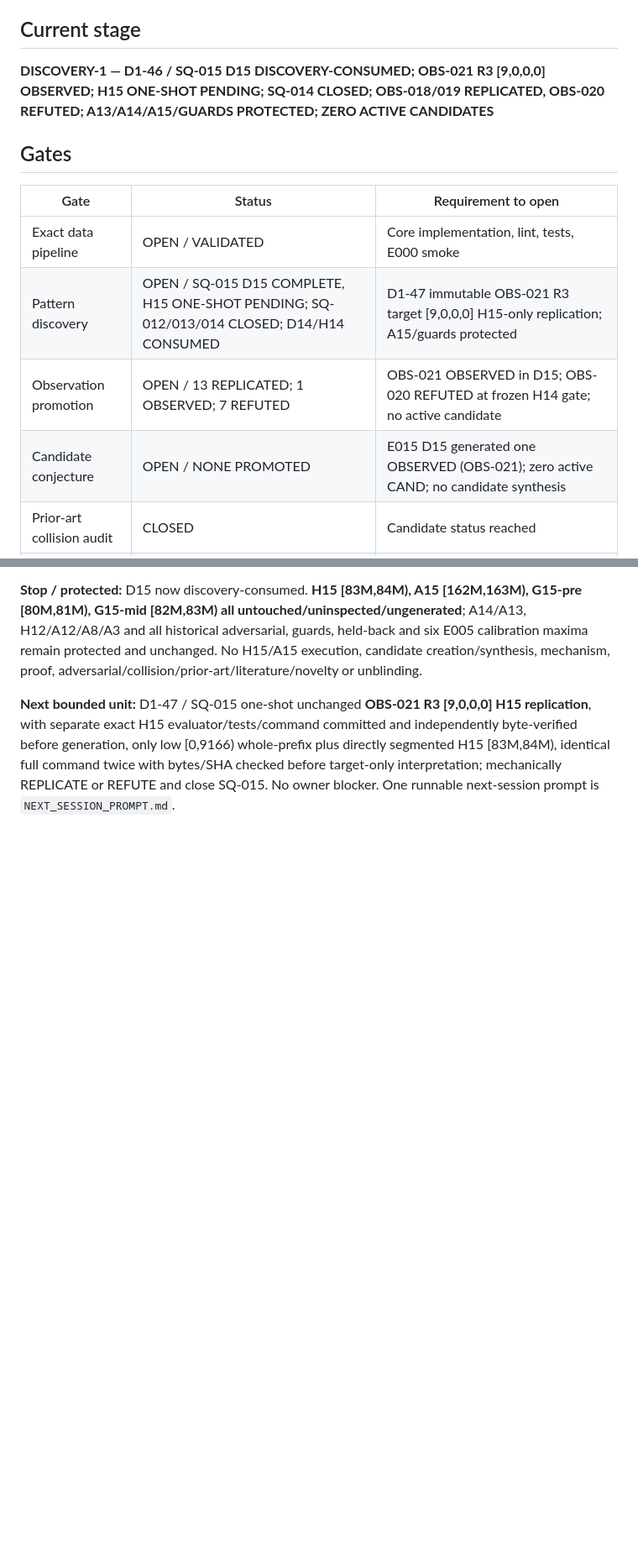
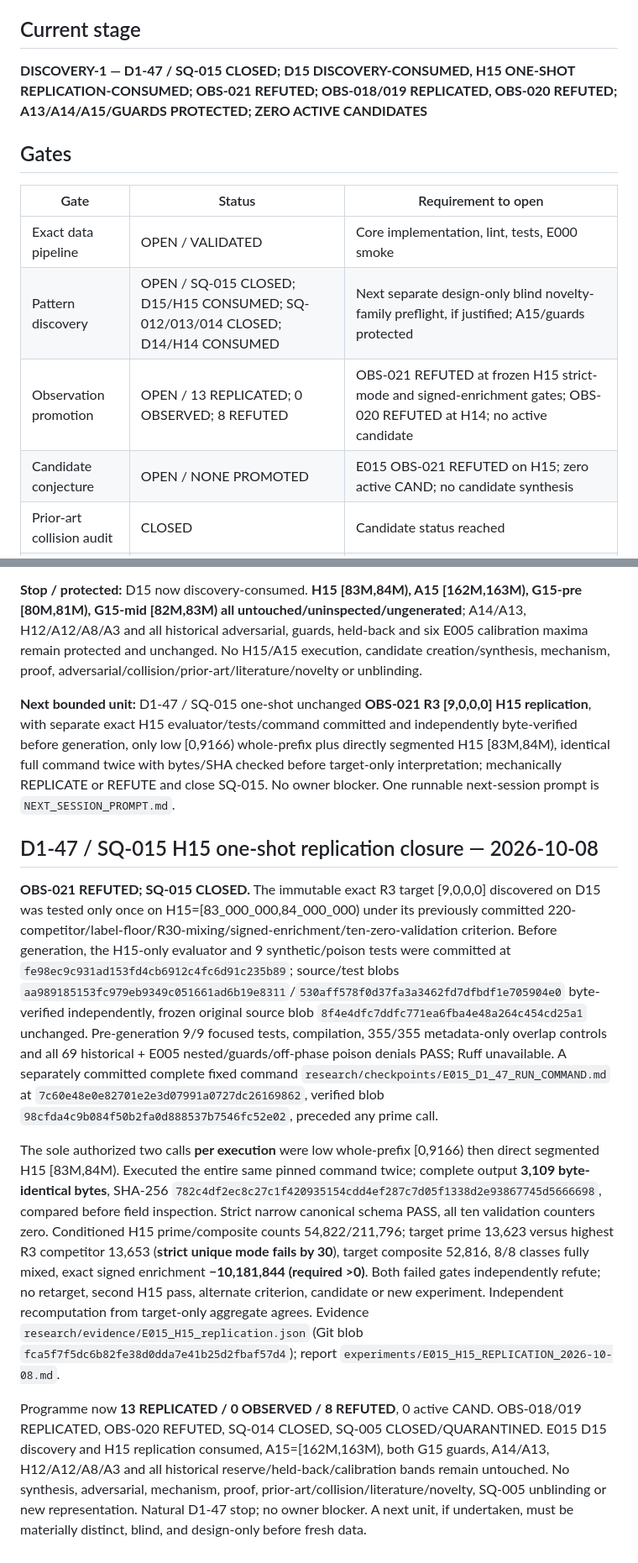
Before and after one commit to jfairfaxball-348/PRIMES, a Markdown page: PROGRAM_STATUS.md, 2 parts joined by grey strips. Shown at 84% size. GitHub-like rendering; blank space fills up the shorter version.

Commit message:
D1-47: status records OBS-021 REFUTED and SQ-015 CLOSED

```diff
--- a/PROGRAM_STATUS.md
+++ b/PROGRAM_STATUS.md
@@ -4,16 +4,16 @@ Status date: 2026-10-08
 
 ## Current stage
 
-**DISCOVERY-1 — D1-46 / SQ-015 D15 DISCOVERY-CONSUMED; OBS-021 R3 [9,0,0,0] OBSERVED; H15 ONE-SHOT PENDING; SQ-014 CLOSED; OBS-018/019 REPLICATED, OBS-020 REFUTED; A13/A14/A15/GUARDS PROTECTED; ZERO ACTIVE CANDIDATES**
+**DISCOVERY-1 — D1-47 / SQ-015 CLOSED; D15 DISCOVERY-CONSUMED, H15 ONE-SHOT REPLICATION-CONSUMED; OBS-021 REFUTED; OBS-018/019 REPLICATED, OBS-020 REFUTED; A13/A14/A15/GUARDS PROTECTED; ZERO ACTIVE CANDIDATES**
 
 ## Gates
 
 | Gate | Status | Requirement to open |
 |---|---|---|
 | Exact data pipeline | OPEN / VALIDATED | Core implementation, lint, tests, E000 smoke |
-| Pattern discovery | OPEN / SQ-015 D15 COMPLETE, H15 ONE-SHOT PENDING; SQ-012/013/014 CLOSED; D14/H14 CONSUMED | D1-47 immutable OBS-021 R3 target [9,0,0,0] H15-only replication; A15/guards protected |
-| Observation promotion | OPEN / 13 REPLICATED; 1 OBSERVED; 7 REFUTED | OBS-021 OBSERVED in D15; OBS-020 REFUTED at frozen H14 gate; no active candidate |
-| Candidate conjecture | OPEN / NONE PROMOTED | E015 D15 generated one OBSERVED (OBS-021); zero active CAND; no candidate synthesis |
+| Pattern discovery | OPEN / SQ-015 CLOSED; D15/H15 CONSUMED; SQ-012/013/014 CLOSED; D14/H14 CONSUMED | Next separate design-only blind novelty-family preflight, if justified; A15/guards protected |
+| Observation promotion | OPEN / 13 REPLICATED; 0 OBSERVED; 8 REFUTED | OBS-021 REFUTED at frozen H15 strict-mode and signed-enrichment gates; OBS-020 REFUTED at H14; no active candidate |
+| Candidate conjecture | OPEN / NONE PROMOTED | E015 OBS-021 REFUTED on H15; zero active CAND; no candidate synthesis |
 | Prior-art collision audit | CLOSED | Candidate status reached |
 | Proof programme | CLOSED | Candidate survives collision/falsification |
 | Publication | CLOSED | Separate theorem project reaches proof maturity |
@@ -493,3 +493,11 @@ D1-45 performed metadata arithmetic and documentation consistency only. **No eva
 **Stop / protected:** D15 now discovery-consumed. **H15 [83M,84M), A15 [162M,163M), G15-pre [80M,81M), G15-mid [82M,83M) all untouched/uninspected/ungenerated**; A14/A13, H12/A12/A8/A3 and all historical adversarial, guards, held-back and six E005 calibration maxima remain protected and unchanged. No H15/A15 execution, candidate creation/synthesis, mechanism, proof, adversarial/collision/prior-art/literature/novelty or unblinding.
 
 **Next bounded unit:** D1-47 / SQ-015 one-shot unchanged **OBS-021 R3 [9,0,0,0] H15 replication**, with separate exact H15 evaluator/tests/command committed and independently byte-verified before generation, only low [0,9166) whole-prefix plus directly segmented H15 [83M,84M), identical full command twice with bytes/SHA checked before target-only interpretation; mechanically REPLICATE or REFUTE and close SQ-015. No owner blocker. One runnable next-session prompt is `NEXT_SESSION_PROMPT.md`.
+
+## D1-47 / SQ-015 H15 one-shot replication closure — 2026-10-08
+
+**OBS-021 REFUTED; SQ-015 CLOSED.** The immutable exact R3 target [9,0,0,0] discovered on D15 was tested only once on H15=[83_000_000,84_000_000) under its previously committed 220-competitor/label-floor/R30-mixing/signed-enrichment/ten-zero-validation criterion. Before generation, the H15-only evaluator and 9 synthetic/poison tests were committed at `fe98ec9c931ad153fd4cb6912c4fc6d91c235b89`; source/test blobs `aa989185153fc979eb9349c051661ad6b19e8311`/`530aff578f0d37fa3a3462fd7dfbdf1e705904e0` byte-verified independently, frozen original source blob `8f4e4dfc7ddfc771ea6fba4e48a264c454cd25a1` unchanged. Pre-generation 9/9 focused tests, compilation, 355/355 metadata-only overlap controls and all 69 historical + E005 nested/guards/off-phase poison denials PASS; Ruff unavailable. A separately committed complete fixed command `research/checkpoints/E015_D1_47_RUN_COMMAND.md` at `7c60e48e0e82701e2e3d07991a0727dc26169862`, verified blob `98cfda4c9b084f50b2fa0d888537b7546fc52e02`, preceded any prime call.
+
+The sole authorized two calls **per execution** were low whole-prefix [0,9166) then direct segmented H15 [83M,84M). Executed the entire same pinned command twice; complete output **3,109 byte-identical bytes**, SHA-256 `782c4df2ec8c27c1f420935154cdd4ef287c7d05f1338d2e93867745d5666698`, compared before field inspection. Strict narrow canonical schema PASS, all ten validation counters zero. Conditioned H15 prime/composite counts 54,822/211,796; target prime 13,623 versus highest R3 competitor 13,653 (**strict unique mode fails by 30**), target composite 52,816, 8/8 classes fully mixed, exact signed enrichment **−10,181,844 (required >0)**. Both failed gates independently refute; no retarget, second H15 pass, alternate criterion, candidate or new experiment. Independent recomputation from target-only aggregate agrees. Evidence `research/evidence/E015_H15_replication.json` (Git blob `fca5f7f5dc6b82fe38d0dda7e41b25d2fbaf57d4`); report `experiments/E015_H15_REPLICATION_2026-10-08.md`.
+
+Programme now **13 REPLICATED / 0 OBSERVED / 8 REFUTED**, 0 active CAND. OBS-018/019 REPLICATED, OBS-020 REFUTED, SQ-014 CLOSED, SQ-005 CLOSED/QUARANTINED. E015 D15 discovery and H15 replication consumed, A15=[162M,163M), both G15 guards, A14/A13, H12/A12/A8/A3 and all historical reserve/held-back/calibration bands remain untouched. No synthesis, adversarial, mechanism, proof, prior-art/collision/literature/novelty, SQ-005 unblinding or new representation. Natural D1-47 stop; no owner blocker. A next unit, if undertaken, must be materially distinct, blind, and design-only before fresh data.
```
